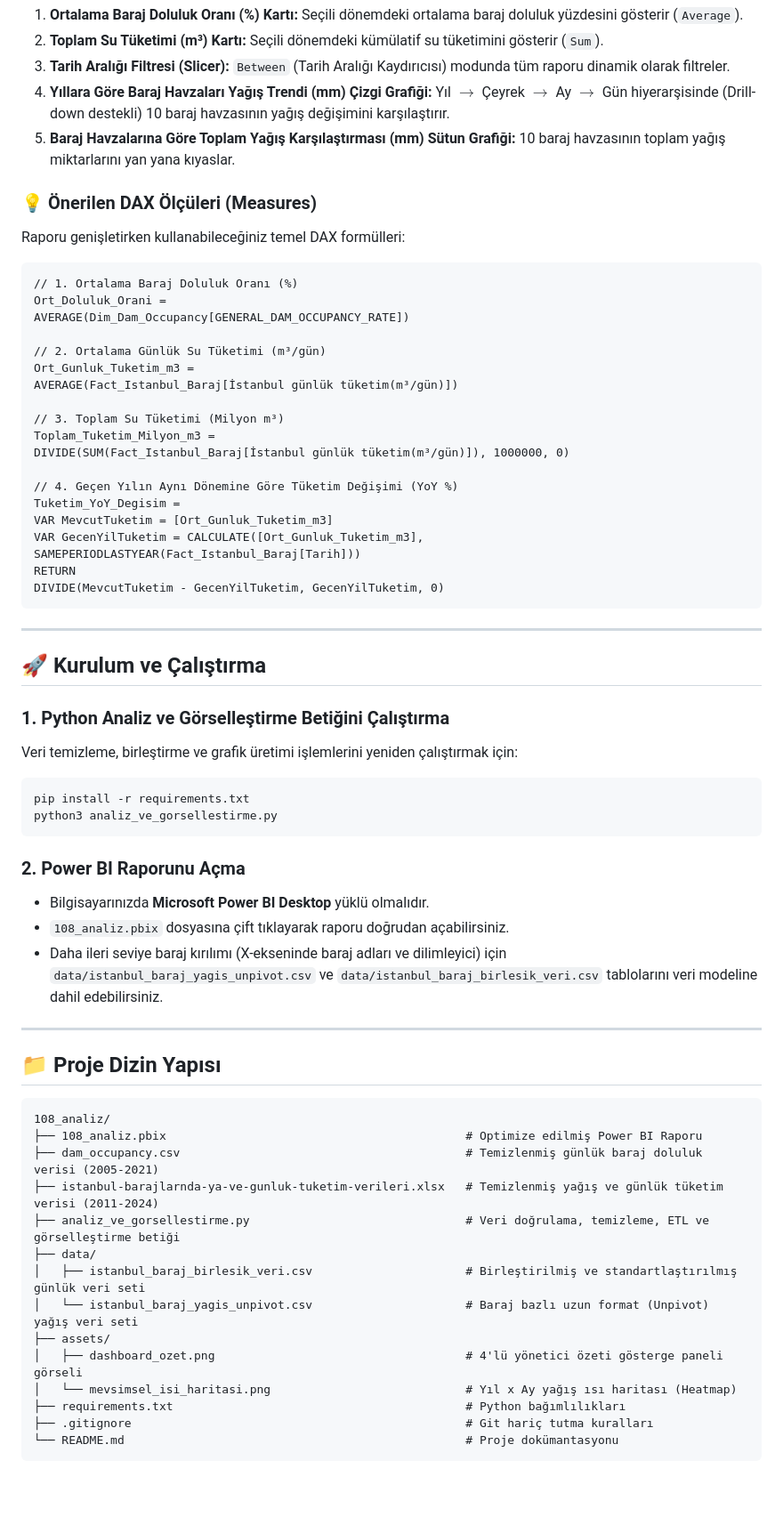
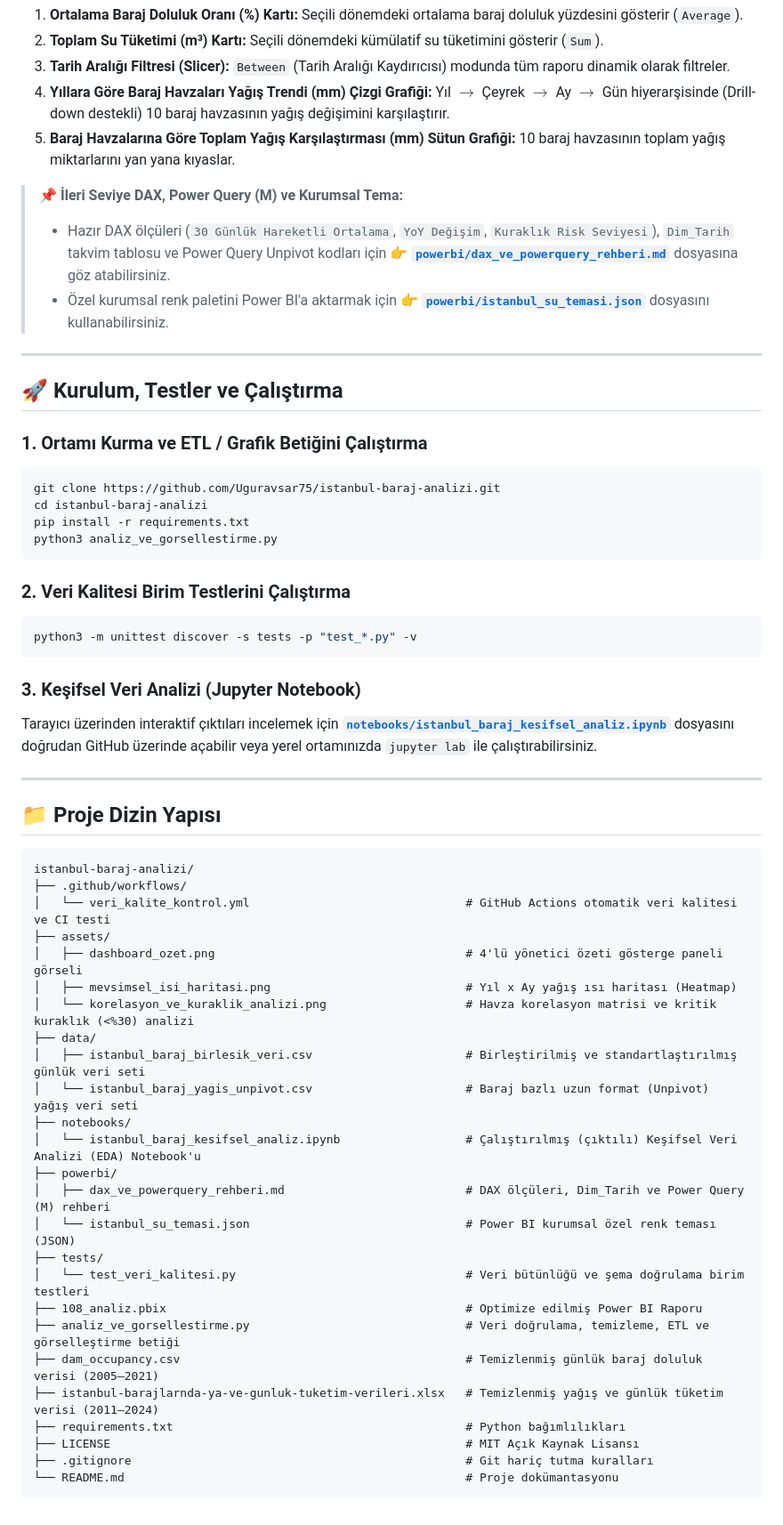
Before and after one commit to Uguravsar75/istanbul-baraj-analizi, a Markdown page: README.md, the part around one of its changes. Shown at 89% size. Rendered like a GitHub page; blank space fills up the shorter version.

Commit message:
feat: EDA Jupyter Notebook, DAX/PowerQuery rehberi, kurumsal tema, veri kalitesi testleri ve CI eklendi

````diff
--- a/README.md
+++ b/README.md
@@ -81,64 +149,60 @@ Power BI raporu (`İstanbul Baraj ve Su Tüketim Analizi` sayfası) `1280x720` (
 4. **Yıllara Göre Baraj Havzaları Yağış Trendi (mm) Çizgi Grafiği:** Yıl $\rightarrow$ Çeyrek $\rightarrow$ Ay $\rightarrow$ Gün hiyerarşisinde (Drill-down destekli) 10 baraj havzasının yağış değişimini karşılaştırır.
 5. **Baraj Havzalarına Göre Toplam Yağış Karşılaştırması (mm) Sütun Grafiği:** 10 baraj havzasının toplam yağış miktarlarını yan yana kıyaslar.
 
-### 💡 Önerilen DAX Ölçüleri (Measures)
-Raporu genişletirken kullanabileceğiniz temel DAX formülleri:
-
-```dax
-// 1. Ortalama Baraj Doluluk Oranı (%)
-Ort_Doluluk_Orani =
-AVERAGE(Dim_Dam_Occupancy[GENERAL_DAM_OCCUPANCY_RATE])
-
-// 2. Ortalama Günlük Su Tüketimi (m³/gün)
-Ort_Gunluk_Tuketim_m3 =
-AVERAGE(Fact_Istanbul_Baraj[İstanbul günlük tüketim(m³/gün)])
-
-// 3. Toplam Su Tüketimi (Milyon m³)
-Toplam_Tuketim_Milyon_m3 =
-DIVIDE(SUM(Fact_Istanbul_Baraj[İstanbul günlük tüketim(m³/gün)]), 1000000, 0)
-
-// 4. Geçen Yılın Aynı Dönemine Göre Tüketim Değişimi (YoY %)
-Tuketim_YoY_Degisim =
-VAR MevcutTuketim = [Ort_Gunluk_Tuketim_m3]
-VAR GecenYilTuketim = CALCULATE([Ort_Gunluk_Tuketim_m3], SAMEPERIODLASTYEAR(Fact_Istanbul_Baraj[Tarih]))
-RETURN
-DIVIDE(MevcutTuketim - GecenYilTuketim, GecenYilTuketim, 0)
-```
+> 📌 **İleri Seviye DAX, Power Query (M) ve Kurumsal Tema:**
+> - Hazır DAX ölçüleri (`30 Günlük Hareketli Ortalama`, `YoY Değişim`, `Kuraklık Risk Seviyesi`), `Dim_Tarih` takvim tablosu ve Power Query Unpivot kodları için 👉 **[`powerbi/dax_ve_powerquery_rehberi.md`](powerbi/dax_ve_powerquery_rehberi.md)** dosyasına göz atabilirsiniz.
+> - Özel kurumsal renk paletini Power BI'a aktarmak için 👉 **[`powerbi/istanbul_su_temasi.json`](powerbi/istanbul_su_temasi.json)** dosyasını kullanabilirsiniz.
 
 ---
 
-## 🚀 Kurulum ve Çalıştırma
+## 🚀 Kurulum, Testler ve Çalıştırma
 
-### 1. Python Analiz ve Görselleştirme Betiğini Çalıştırma
-Veri temizleme, birleştirme ve grafik üretimi işlemlerini yeniden çalıştırmak için:
+### 1. Ortamı Kurma ve ETL / Grafik Betiğini Çalıştırma
 
 ```bash
+git clone https://github.com/Uguravsar75/istanbul-baraj-analizi.git
+cd istanbul-baraj-analizi
 pip install -r requirements.txt
 python3 analiz_ve_gorsellestirme.py
 ```
 
-### 2. Power BI Raporunu Açma
-- Bilgisayarınızda **Microsoft Power BI Desktop** yüklü olmalıdır.
-- `108_analiz.pbix` dosyasına çift tıklayarak raporu doğrudan açabilirsiniz.
-- Daha ileri seviye baraj kırılımı (X-ekseninde baraj adları ve dilimleyici) için `data/istanbul_baraj_yagis_unpivot.csv` ve `data/istanbul_baraj_birlesik_veri.csv` tablolarını veri modeline dahil edebilirsiniz.
+### 2. Veri Kalitesi Birim Testlerini Çalıştırma
+
+```bash
+python3 -m unittest discover -s tests -p "test_*.py" -v
+```
+
+### 3. Keşifsel Veri Analizi (Jupyter Notebook)
+Tarayıcı üzerinden interaktif çıktıları incelemek için **[`notebooks/istanbul_baraj_kesifsel_analiz.ipynb`](notebooks/istanbul_baraj_kesifsel_analiz.ipynb)** dosyasını doğrudan GitHub üzerinde açabilir veya yerel ortamınızda `jupyter lab` ile çalıştırabilirsiniz.
 
 ---
 
 ## 📁 Proje Dizin Yapısı
 
 ```text
-108_analiz/
-├── 108_analiz.pbix                                           # Optimize edilmiş Power BI Raporu
-├── dam_occupancy.csv                                         # Temizlenmiş günlük baraj doluluk verisi (2005-2021)
-├── istanbul-barajlarnda-ya-ve-gunluk-tuketim-verileri.xlsx   # Temizlenmiş yağış ve günlük tüketim verisi (2011-2024)
-├── analiz_ve_gorsellestirme.py                               # Veri doğrulama, temizleme, ETL ve görselleştirme betiği
+istanbul-baraj-analizi/
+├── .github/workflows/
+│   └── veri_kalite_kontrol.yml                               # GitHub Actions otomatik veri kalitesi ve CI testi
+├── assets/
+│   ├── dashboard_ozet.png                                    # 4'lü yönetici özeti gösterge paneli görseli
+│   ├── mevsimsel_isi_haritasi.png                            # Yıl x Ay yağış ısı haritası (Heatmap)
+│   └── korelasyon_ve_kuraklik_analizi.png                    # Havza korelasyon matrisi ve kritik kuraklık (<%30) analizi
 ├── data/
 │   ├── istanbul_baraj_birlesik_veri.csv                      # Birleştirilmiş ve standartlaştırılmış günlük veri seti
 │   └── istanbul_baraj_yagis_unpivot.csv                      # Baraj bazlı uzun format (Unpivot) yağış veri seti
-├── assets/
-│   ├── dashboard_ozet.png                                    # 4'lü yönetici özeti gösterge paneli görseli
-│   └── mevsimsel_isi_haritasi.png                            # Yıl x Ay yağış ısı haritası (Heatmap)
+├── notebooks/
+│   └── istanbul_baraj_kesifsel_analiz.ipynb                  # Çalıştırılmış (çıktılı) Keşifsel Veri Analizi (EDA) Notebook'u
+├── powerbi/
+│   ├── dax_ve_powerquery_rehberi.md                          # DAX ölçüleri, Dim_Tarih ve Power Query (M) rehberi
+│   └── istanbul_su_temasi.json                               # Power BI kurumsal özel renk teması (JSON)
+├── tests/
+│   └── test_veri_kalitesi.py                                 # Veri bütünlüğü ve şema doğrulama birim testleri
+├── 108_analiz.pbix                                           # Optimize edilmiş Power BI Raporu
+├── analiz_ve_gorsellestirme.py                               # Veri doğrulama, temizleme, ETL ve görselleştirme betiği
+├── dam_occupancy.csv                                         # Temizlenmiş günlük baraj doluluk verisi (2005–2021)
+├── istanbul-barajlarnda-ya-ve-gunluk-tuketim-verileri.xlsx   # Temizlenmiş yağış ve günlük tüketim verisi (2011–2024)
 ├── requirements.txt                                          # Python bağımlılıkları
+├── LICENSE                                                   # MIT Açık Kaynak Lisansı
 ├── .gitignore                                                # Git hariç tutma kuralları
 └── README.md                                                 # Proje dokümantasyonu
 ```
````
Also changed, not shown: other parts of README.md (+88 -20 lines), powerbi/dax_ve_powerquery_rehberi.md (added, +147 -0 lines), assets/korelasyon_ve_kuraklik_analizi.png (added), 6 other files.
